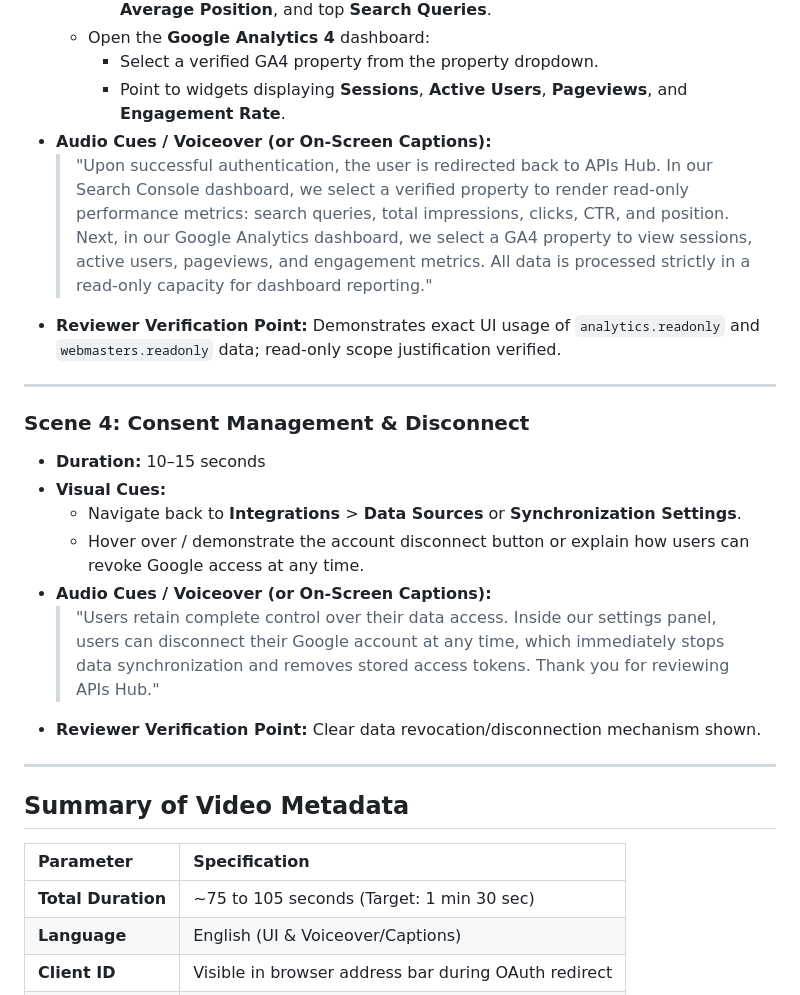
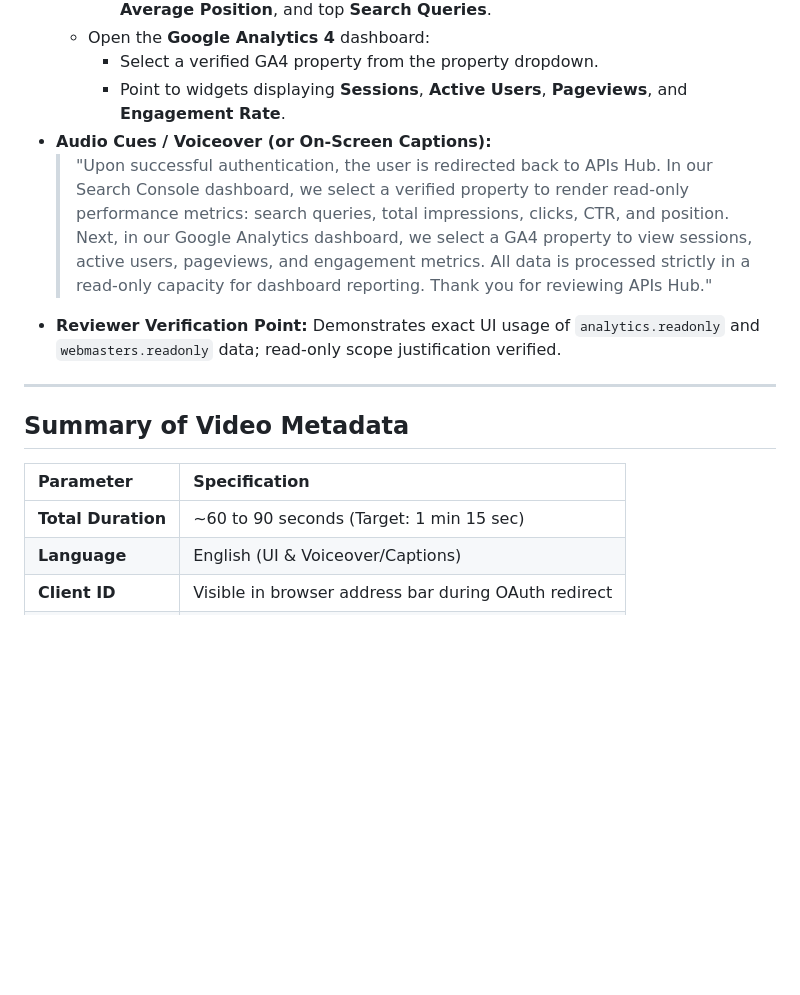
Before and after one commit to anibalealvarezs/apis-hub-facade, a Markdown page: docs/google_review_script.md, the part around the change. GitHub-like rendering; blank space fills up the shorter version.

Commit message:
docs(google-review): conclude video at Scene 3 and remove Scene 4

```diff
--- a/docs/google_review_script.md
+++ b/docs/google_review_script.md
@@ -62,19 +62,8 @@ This document defines the step-by-step recording script for the **Google OAuth A
     - Select a verified GA4 property from the property dropdown.
     - Point to widgets displaying **Sessions**, **Active Users**, **Pageviews**, and **Engagement Rate**.
 - **Audio Cues / Voiceover (or On-Screen Captions):**
-  > "Upon successful authentication, the user is redirected back to APIs Hub. In our Search Console dashboard, we select a verified property to render read-only performance metrics: search queries, total impressions, clicks, CTR, and position. Next, in our Google Analytics dashboard, we select a GA4 property to view sessions, active users, pageviews, and engagement metrics. All data is processed strictly in a read-only capacity for dashboard reporting."
+  > "Upon successful authentication, the user is redirected back to APIs Hub. In our Search Console dashboard, we select a verified property to render read-only performance metrics: search queries, total impressions, clicks, CTR, and position. Next, in our Google Analytics dashboard, we select a GA4 property to view sessions, active users, pageviews, and engagement metrics. All data is processed strictly in a read-only capacity for dashboard reporting. Thank you for reviewing APIs Hub."
 - **Reviewer Verification Point:** Demonstrates exact UI usage of `analytics.readonly` and `webmasters.readonly` data; read-only scope justification verified.
-
----
-
-### **Scene 4: Consent Management & Disconnect**
-- **Duration:** 10–15 seconds
-- **Visual Cues:**
-  - Navigate back to **Integrations** > **Data Sources** or **Synchronization Settings**.
-  - Hover over / demonstrate the account disconnect button or explain how users can revoke Google access at any time.
-- **Audio Cues / Voiceover (or On-Screen Captions):**
-  > "Users retain complete control over their data access. Inside our settings panel, users can disconnect their Google account at any time, which immediately stops data synchronization and removes stored access tokens. Thank you for reviewing APIs Hub."
-- **Reviewer Verification Point:** Clear data revocation/disconnection mechanism shown.
 
 ---
 
@@ -82,7 +71,7 @@ This document defines the step-by-step recording script for the **Google OAuth A
 
 | Parameter | Specification |
 | :--- | :--- |
-| **Total Duration** | ~75 to 105 seconds (Target: 1 min 30 sec) |
+| **Total Duration** | ~60 to 90 seconds (Target: 1 min 15 sec) |
 | **Language** | English (UI & Voiceover/Captions) |
 | **Client ID** | Visible in browser address bar during OAuth redirect |
 | **Target Scopes** | `analytics.readonly`, `webmasters.readonly` |
```
